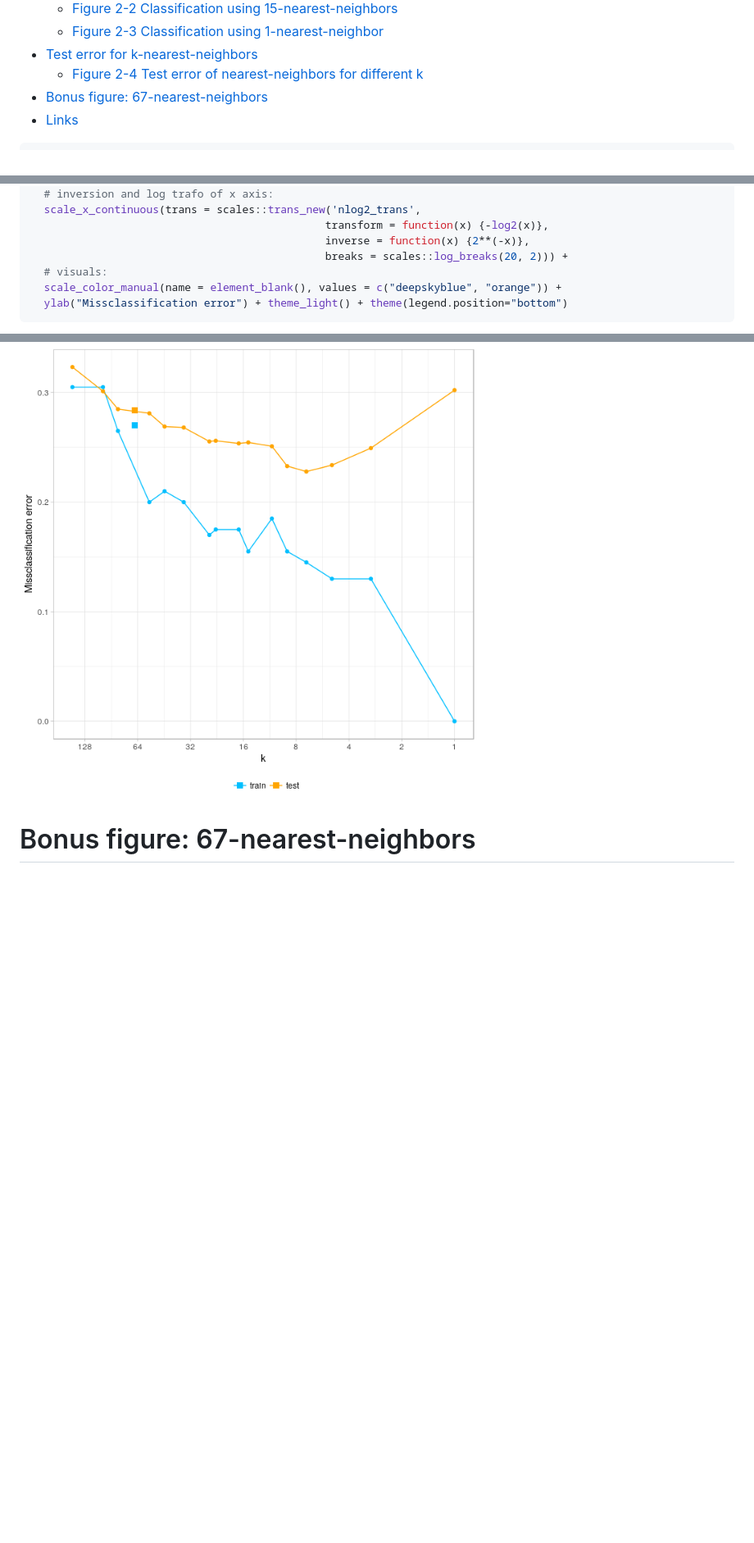
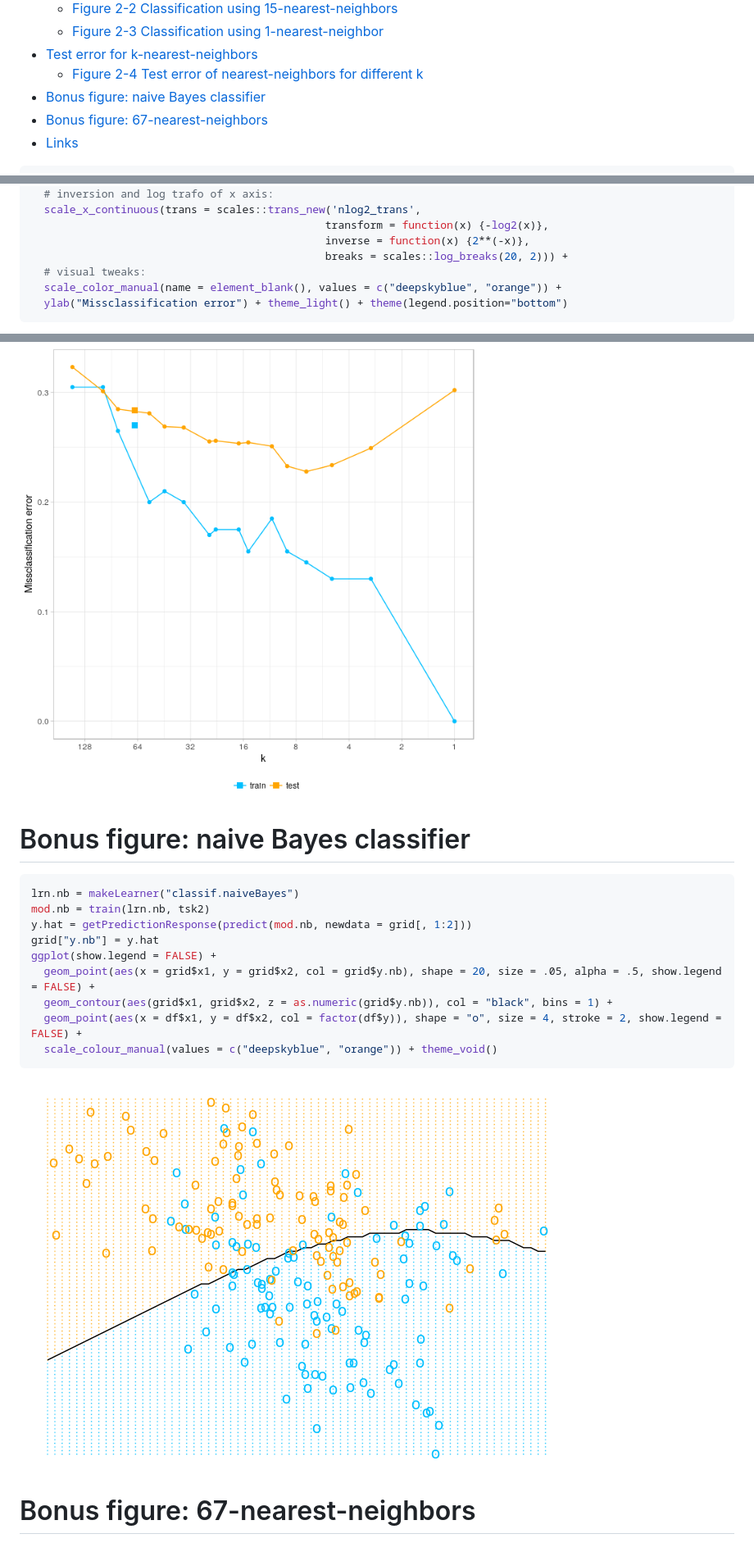
Before and after one commit to BodoBurger/hastie-ElemStatLearn-figures, a Markdown page: 2-Overview-Supervised-Learning.md, 3 parts joined by grey strips. Shown: that part at 82% size. GitHub-like rendering; pictures changed too: figures/figure-bonus-naive-bayes-1.png (added); blank space fills up the shorter version.

Commit message:
added figures for knn67 and naive Bayes

````diff
--- a/2-Overview-Supervised-Learning.md
+++ b/2-Overview-Supervised-Learning.md
@@ -10,6 +10,7 @@ Bodo Burger
     -   [Figure 2-3 Classification using 1-nearest-neighbor](#figure-2-3-classification-using-1-nearest-neighbor)
 -   [Test error for k-nearest-neighbors](#test-error-for-k-nearest-neighbors)
     -   [Figure 2-4 Test error of nearest-neighbors for different k](#figure-2-4-test-error-of-nearest-neighbors-for-different-k)
+-   [Bonus figure: naive Bayes classifier](#bonus-figure-naive-bayes-classifier)
 -   [Bonus figure: 67-nearest-neighbors](#bonus-figure-67-nearest-neighbors)
 -   [Links](#links)
 
@@ -209,13 +206,30 @@ ggplot(data = plot.data, aes(x = k, y = value, group = variable, col = variable)
                                               transform = function(x) {-log2(x)},
                                               inverse = function(x) {2**(-x)},
                                               breaks = scales::log_breaks(20, 2))) +
-  # visuals:
+  # visual tweaks:
   scale_color_manual(name = element_blank(), values = c("deepskyblue", "orange")) +
   ylab("Missclassification error") + theme_light() + theme(legend.position="bottom")
 ```
 
 ![](figures/figure-2-4-test-error-1.png)
 
+Bonus figure: naive Bayes classifier
+====================================
+
+``` r
+lrn.nb = makeLearner("classif.naiveBayes")
+mod.nb = train(lrn.nb, tsk2)
+y.hat = getPredictionResponse(predict(mod.nb, newdata = grid[, 1:2]))
+grid["y.nb"] = y.hat
+ggplot(show.legend = FALSE) +
+  geom_point(aes(x = grid$x1, y = grid$x2, col = grid$y.nb), shape = 20, size = .05, alpha = .5, show.legend = FALSE) +
+  geom_contour(aes(grid$x1, grid$x2, z = as.numeric(grid$y.nb)), col = "black", bins = 1) +
+  geom_point(aes(x = df$x1, y = df$x2, col = factor(df$y)), shape = "o", size = 4, stroke = 2, show.legend = FALSE) +
+  scale_colour_manual(values = c("deepskyblue", "orange")) + theme_void()
+```
+
+![](figures/figure-bonus-naive-bayes-1.png)
+
 Bonus figure: 67-nearest-neighbors
 ==================================
 
````
Also changed, not shown: other parts of 2-Overview-Supervised-Learning.md (+23 -13 lines), figures/figure-bonus-knn67-1.png (added), 1 other file.
